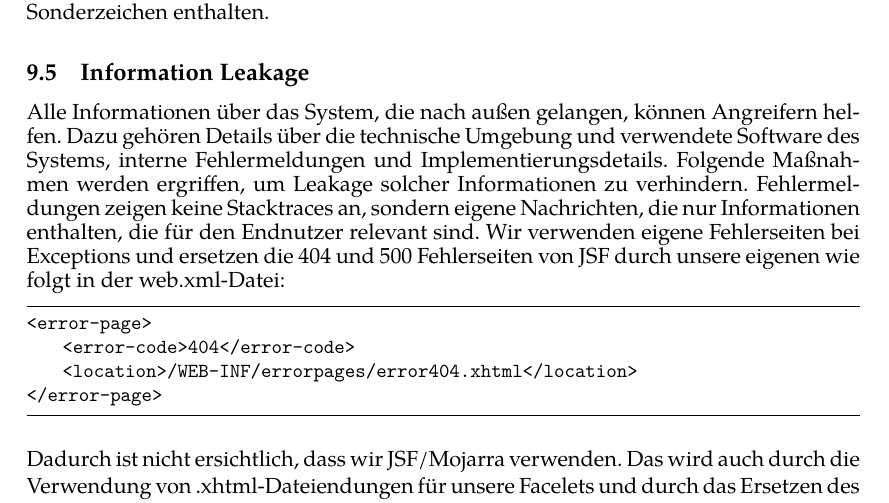
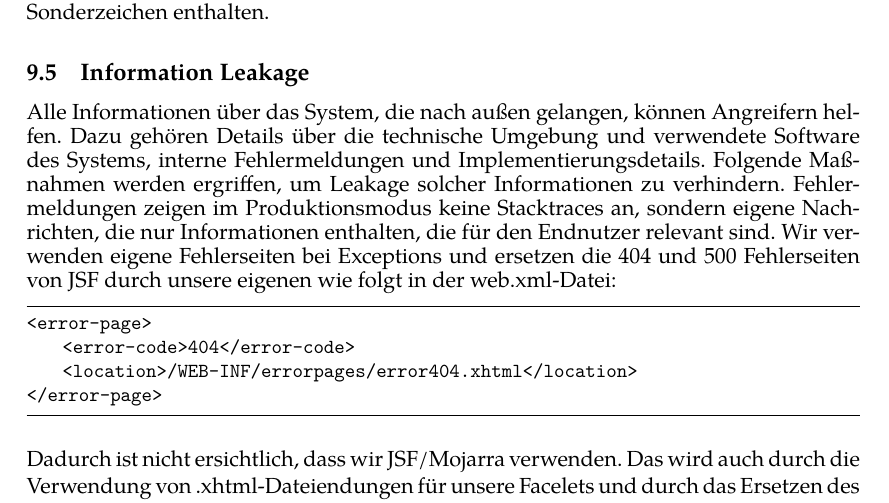
Before and after one commit to guersterst/LasEs, a LaTeX document (docs/Feinspezi/Main.tex, which reads docs/Feinspezi/Security.tex): part of page 4 of 5, cut so that both start at the same text. Compiled offline with XeLaTeX.

Commit message:
stacktraces in development/test mode

```diff
--- a/docs/Feinspezi/Security.tex
+++ b/docs/Feinspezi/Security.tex
@@ -41,7 +41,7 @@ Um das Erraten von Passwörtern durch Brute-Force-Attacken o.ä.\ zu erschweren,
 Alle Informationen über das System, die nach außen gelangen, können Angreifern helfen.
 Dazu gehören Details über die technische Umgebung und verwendete Software des Systems, interne Fehlermeldungen und Implementierungsdetails.
 Folgende Maßnahmen werden ergriffen, um Leakage solcher Informationen zu verhindern.
-Fehlermeldungen zeigen keine Stacktraces an, sondern eigene Nachrichten, die nur Informationen enthalten, die für den Endnutzer relevant sind.
+Fehlermeldungen zeigen im Produktionsmodus keine Stacktraces an, sondern eigene Nachrichten, die nur Informationen enthalten, die für den Endnutzer relevant sind.
 Wir verwenden eigene Fehlerseiten bei Exceptions und ersetzen die 404 und 500 Fehlerseiten von JSF durch unsere eigenen wie folgt in der web.xml-Datei:
     {\small
 \begin{lstlisting}
```
